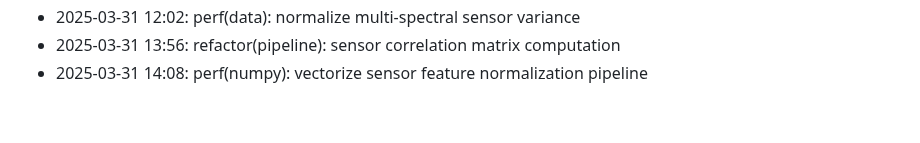
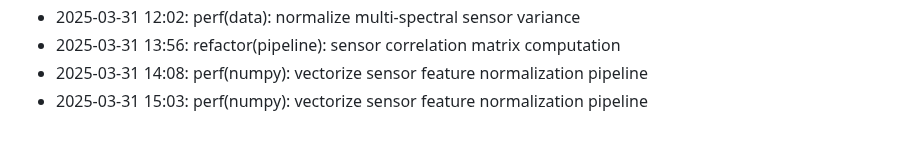
Before and after one commit to lak-is-law/agricultural-sensor-factor-analysis, a Markdown page: docs/changelog.md, the part around the change. Rendered like a GitHub page.

Commit message:
perf(numpy): vectorize sensor feature normalization pipeline

```diff
--- a/docs/changelog.md
+++ b/docs/changelog.md
@@ -56,3 +56,4 @@
 - 2025-03-31 12:02: perf(data): normalize multi-spectral sensor variance
 - 2025-03-31 13:56: refactor(pipeline): sensor correlation matrix computation
 - 2025-03-31 14:08: perf(numpy): vectorize sensor feature normalization pipeline
+- 2025-03-31 15:03: perf(numpy): vectorize sensor feature normalization pipeline
```
